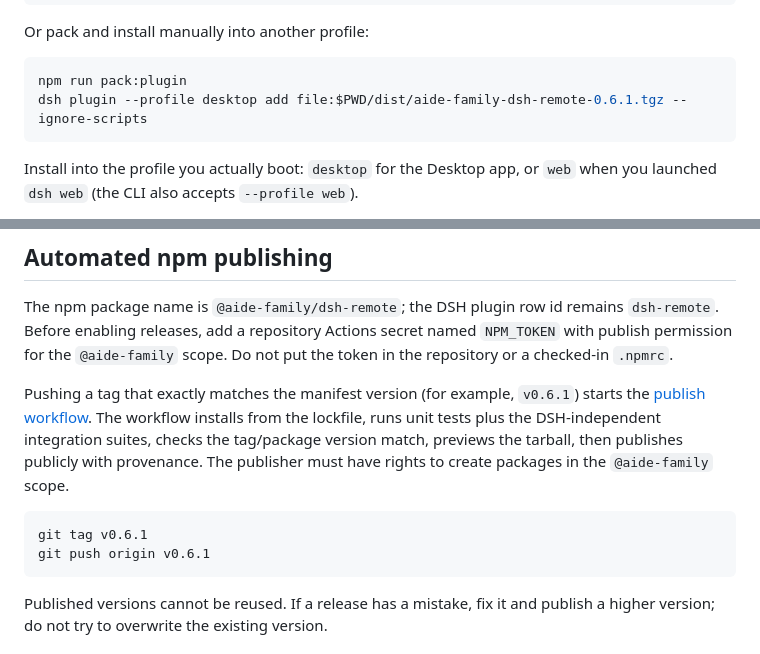
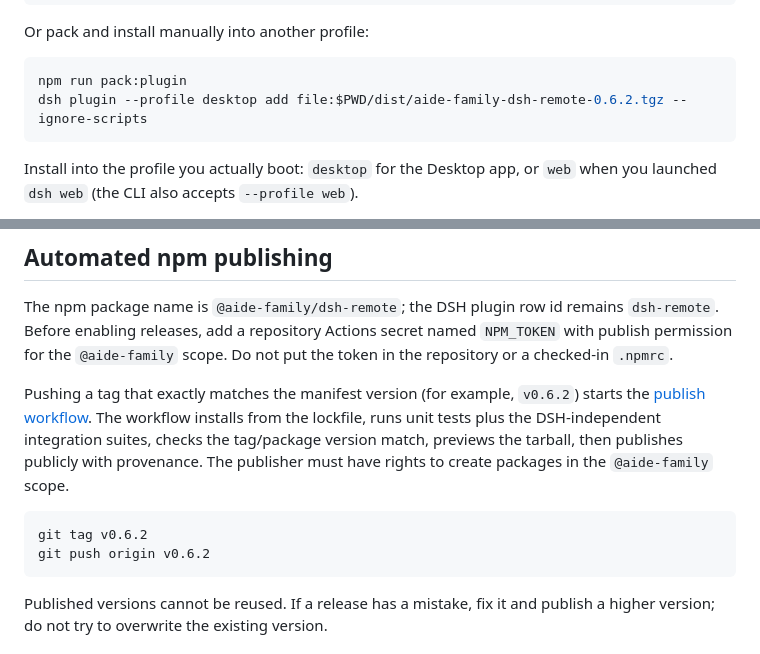
Before and after one commit to aide-family/dsh-remote, a Markdown page: README.md, 2 parts joined by grey strips. Rendered like a GitHub page.

Commit message:
chore(release): v0.6.2
Bump the package version and refresh the README screenshots for v0.6.2. The CDN image URLs are pinned to the release tag so GitHub and npm serve the new captures.

````diff
--- a/README.md
+++ b/README.md
@@ -57,7 +57,7 @@ Or pack and install manually into another profile:
 
 ```sh
 npm run pack:plugin
-dsh plugin --profile desktop add file:$PWD/dist/aide-family-dsh-remote-0.6.1.tgz --ignore-scripts
+dsh plugin --profile desktop add file:$PWD/dist/aide-family-dsh-remote-0.6.2.tgz --ignore-scripts
 ```
 
 Install into the profile you actually boot: `desktop` for the Desktop app, or
@@ -628,7 +628,7 @@ The npm package name is `@aide-family/dsh-remote`; the DSH plugin row id remains
 `NPM_TOKEN` with publish permission for the `@aide-family` scope. Do not put the
 token in the repository or a checked-in `.npmrc`.
 
-Pushing a tag that exactly matches the manifest version (for example, `v0.6.1`)
+Pushing a tag that exactly matches the manifest version (for example, `v0.6.2`)
 starts the [publish workflow](https://github.com/aide-family/dsh-remote/blob/main/.github/workflows/publish-npm.yml).
 The workflow installs from the lockfile, runs unit tests plus the DSH-independent
 integration suites, checks the tag/package version match, previews the tarball,
@@ -636,8 +636,8 @@ then publishes publicly with provenance.
 The publisher must have rights to create packages in the `@aide-family` scope.
 
 ```sh
-git tag v0.6.1
-git push origin v0.6.1
+git tag v0.6.2
+git push origin v0.6.2
 ```
 
 Published versions cannot be reused. If a release has a mistake, fix it and
````
Also changed, not shown: other parts of README.md (+5 -5 lines), docs/assets/host-audit.png, docs/assets/host-manager.png, docs/assets/live-terminal.png, docs/assets/remote-ops.png, 2 other files.
